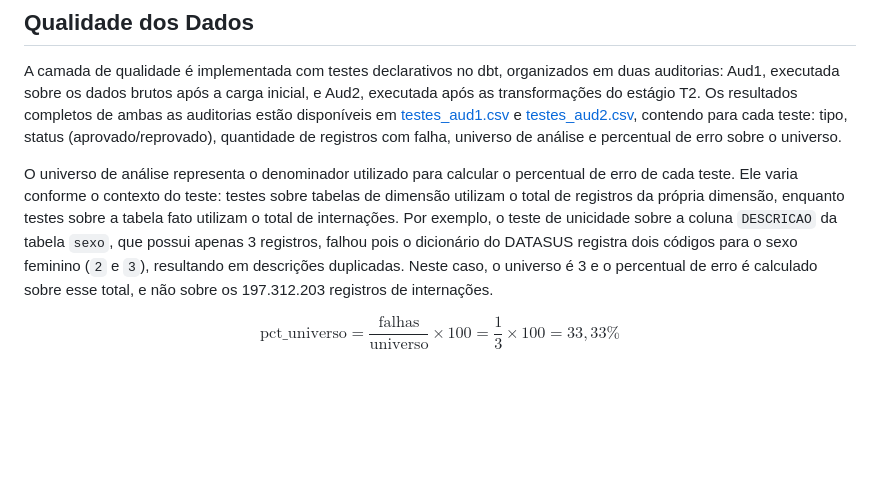
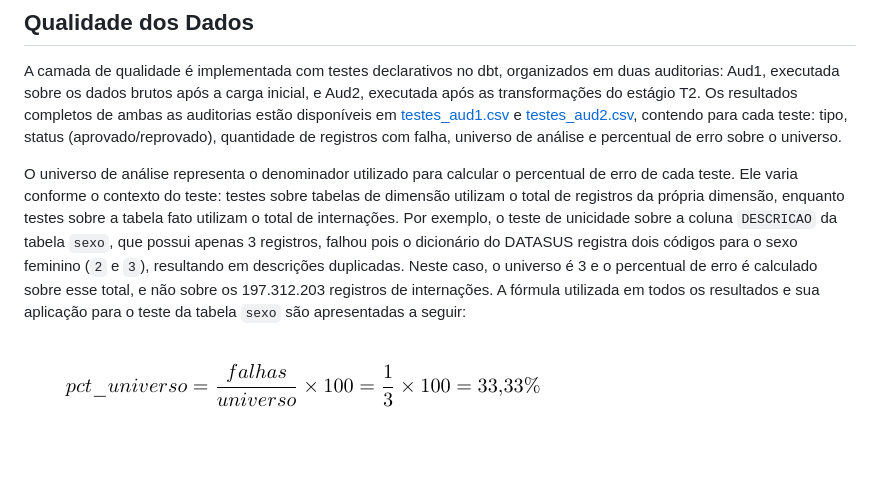
Before and after one commit to sbbd2026/sbbd2026, a Markdown page: README.md, the part around the change. Rendered like a GitHub page; blank space fills up the shorter version.

```diff
--- a/README.md
+++ b/README.md
@@ -62,6 +62,7 @@ Ao todo, o banco antes de **T2** totaliza **398.940.744 linhas** e pós **T2** *
 
 A camada de qualidade é implementada com testes declarativos no dbt, organizados em duas auditorias: Aud1, executada sobre os dados brutos após a carga inicial, e Aud2, executada após as transformações do estágio T2. Os resultados completos de ambas as auditorias estão disponíveis em [testes_aud1.csv](./resultados/testes_aud1.csv) e [testes_aud2.csv](./resultados/testes_aud2.csv), contendo para cada teste: tipo, status (aprovado/reprovado), quantidade de registros com falha, universo de análise e percentual de erro sobre o universo.
 
-O universo de análise representa o denominador utilizado para calcular o percentual de erro de cada teste. Ele varia conforme o contexto do teste: testes sobre tabelas de dimensão utilizam o total de registros da própria dimensão, enquanto testes sobre a tabela fato utilizam o total de internações. Por exemplo, o teste de unicidade sobre a coluna `DESCRICAO` da tabela `sexo`, que possui apenas 3 registros, falhou pois o dicionário do DATASUS registra dois códigos para o sexo feminino (`2` e `3`), resultando em descrições duplicadas. Neste caso, o universo é 3 e o percentual de erro é calculado sobre esse total, e não sobre os 197.312.203 registros de internações.
+O universo de análise representa o denominador utilizado para calcular o percentual de erro de cada teste. Ele varia conforme o contexto do teste: testes sobre tabelas de dimensão utilizam o total de registros da própria dimensão, enquanto testes sobre a tabela fato utilizam o total de internações. Por exemplo, o teste de unicidade sobre a coluna `DESCRICAO` da tabela `sexo`, que possui apenas 3 registros, falhou pois o dicionário do DATASUS registra dois códigos para o sexo feminino (`2` e `3`), resultando em descrições duplicadas. Neste caso, o universo é 3 e o percentual de erro é calculado sobre esse total, e não sobre os 197.312.203 registros de internações. A fórmula utilizada em todos os resultados e sua aplicação para o teste da tabela `sexo` são apresentadas a seguir:
 
-$$\text{pct\_universo} = \frac{\text{falhas}}{\text{universo}} \times 100 = \frac{1}{3} \times 100 = 33{,}33\%$$
+
+![Formula](./docs/imagens/formula.png)
```
